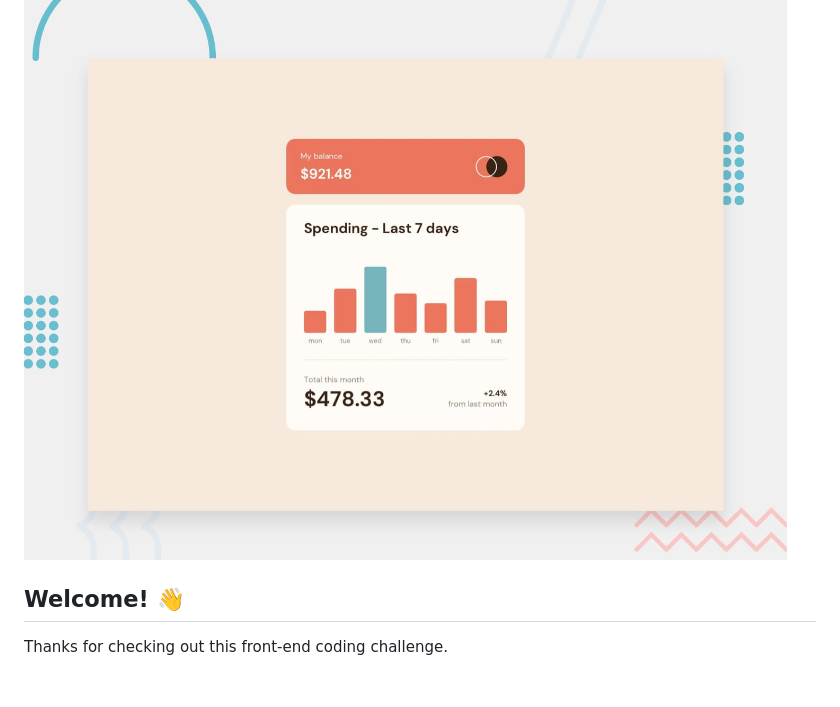
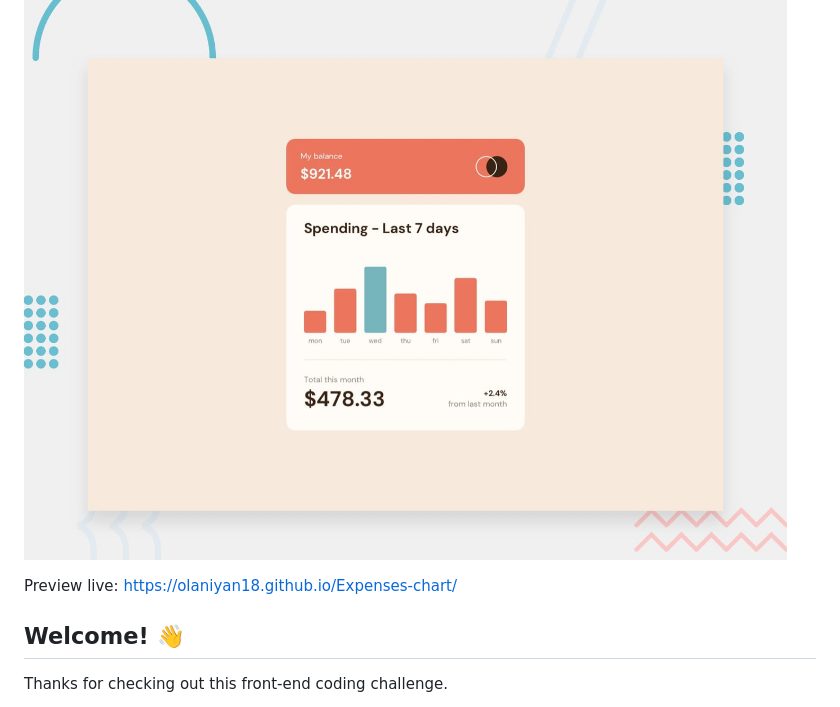
Before and after one commit to olaniyan18/Expenses-chart, a Markdown page: README.md, the part around the change. Drawn GitHub-style; blank space fills up the shorter version.

```diff
--- a/README.md
+++ b/README.md
@@ -1,6 +1,8 @@
 # Frontend Mentor - Expenses chart component
 
 ![Design preview for the Expenses chart component coding challenge](./design/desktop-preview.jpg)
+
+Preview live: https://olaniyan18.github.io/Expenses-chart/
 
 ## Welcome! 👋
 
```
